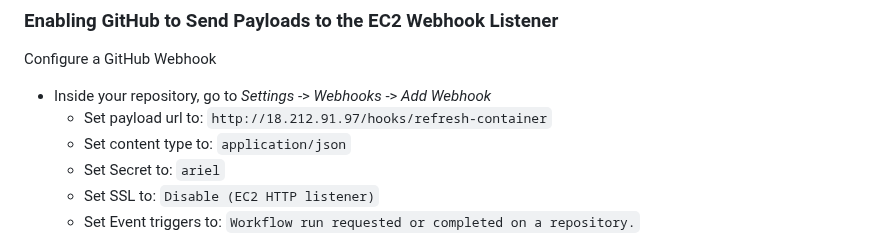
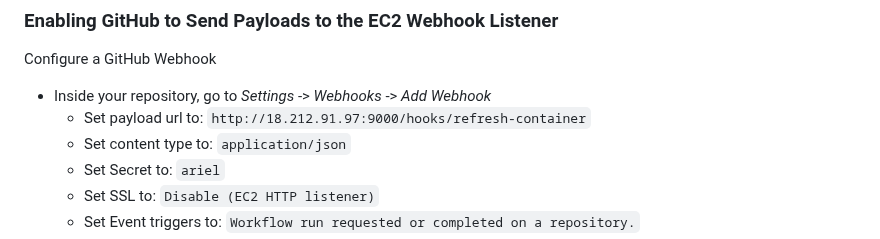
Before and after one commit to WSU-kduncan/cicdf25-Historyvariety, a Markdown page: README-CD.md, the part around the change. GitHub-like rendering.

```diff
--- a/README-CD.md
+++ b/README-CD.md
@@ -132,7 +132,7 @@ Finally, it runs a new container in detached mode.
 ### Enabling GitHub to Send Payloads to the EC2 Webhook Listener
 Configure a GitHub Webhook
    - Inside your repository, go to *Settings* -> *Webhooks* -> *Add Webhook*
-     - Set payload url to: `http://18.212.91.97/hooks/refresh-container`
+     - Set payload url to: `http://18.212.91.97:9000/hooks/refresh-container`
      - Set content type to: `application/json`
      - Set Secret to: `ariel`
      - Set SSL to: `Disable (EC2 HTTP listener)`
```
